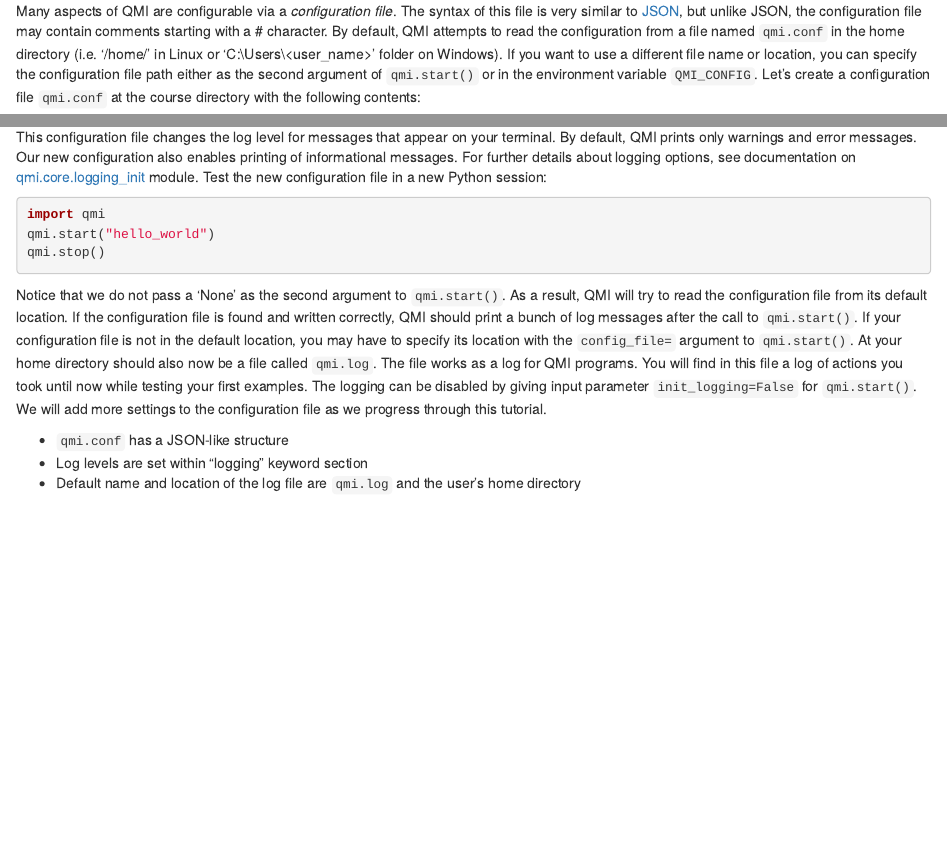
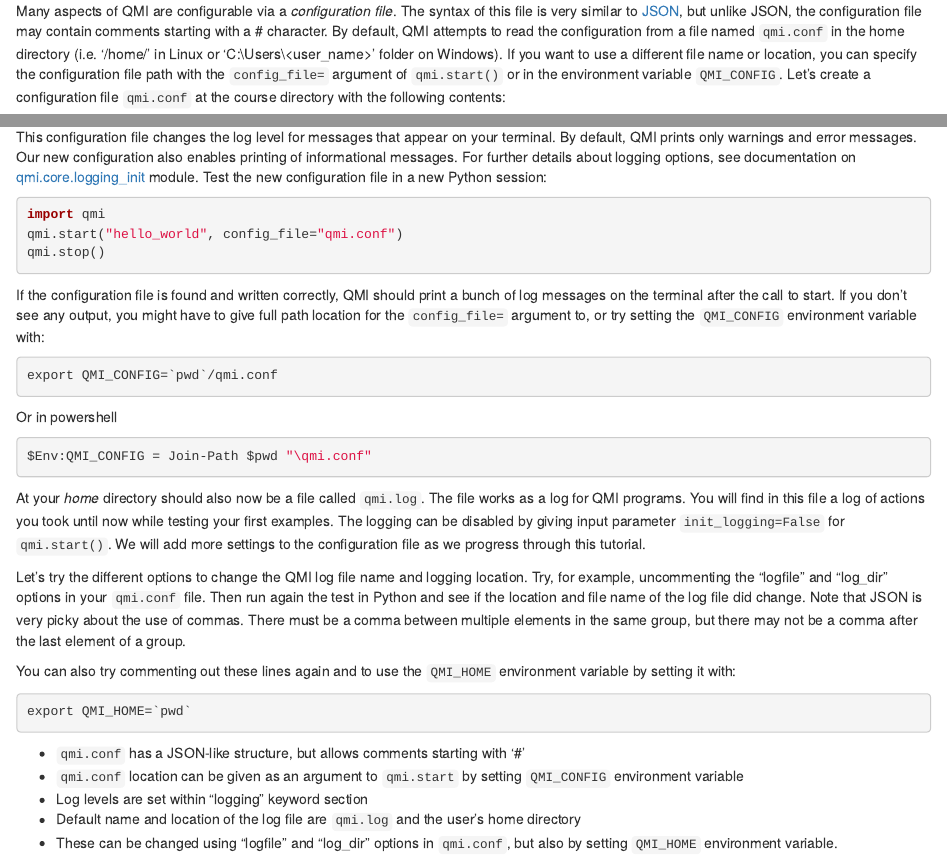
Before and after one commit to QuTech-Delft/qmi-course, an R Markdown document (episodes/qmi_configuration.Rmd): the page in a window 1100 px wide, from 190 px down, and a second part further down, joined at a grey line. Rendered offline with R 4.5, knitr and Pandoc, with nearby package versions.

Commit message:
Additions and changes on how to use QMI configuration and configuration files.

````diff
--- a/episodes/qmi_configuration.Rmd
+++ b/episodes/qmi_configuration.Rmd
@@ -22,9 +22,9 @@ Many aspects of QMI are configurable via a *configuration file*. The syntax of t
 [JSON](https://www.json.org/), but unlike JSON, the configuration file may contain comments starting with a \#
 character. By default, QMI attempts to read the configuration from a file named `qmi.conf` in the home directory (i.e.
 ‘/home/<user_profile>’ in Linux or ‘C:\\Users\\\<user_name\>’ folder on Windows). If you want to use a different file
-name or location, you can specify the configuration file path either as the second argument of `qmi.start()` or in the
-environment variable `QMI_CONFIG`. Let’s create a configuration file `qmi.conf` at the course directory with the following
-contents:
+name or location, you can specify the configuration file path with the `config_file=` argument of `qmi.start()` or in the
+environment variable `QMI_CONFIG`. Let’s create a configuration file `qmi.conf` at the course directory with the
+following contents:
 
 ``` json
 {
@@ -46,15 +46,48 @@ module. Test the new configuration file in a new Python session:
 
 ``` python
 import qmi
-qmi.start("hello_world")
+qmi.start("hello_world", config_file="qmi.conf")
 qmi.stop()
 ```
 
-Notice that we do not pass a 'None' as the second argument to `qmi.start()`. As a result, QMI will try to read the configuration file from its default location. If the configuration file is found and written correctly, QMI should print a bunch of log messages after the call to `qmi.start()`. If your configuration file is not in the default location, you may have to specify its location with the `config_file=` argument to `qmi.start()`.
-At your home directory should also now be a file called `qmi.log`. The file works as a log for QMI programs. You will find in this file a log of actions you took until now while testing your first examples. The logging can be disabled by giving input parameter `init_logging=False` for `qmi.start()`. We will add more settings to the configuration file as we progress through this tutorial.
+If the configuration file is found and written correctly, QMI should print
+a bunch of log messages on the terminal after the call to start. If you don't see any output, you might
+have to give full path location for the `config_file=` argument to, or try setting the `QMI_CONFIG`
+environment variable with:
+
+``` shell
+export QMI_CONFIG=`pwd`/qmi.conf
+```
+
+Or in powershell
+
+``` powershell
+$Env:QMI_CONFIG = Join-Path $pwd "\qmi.conf"
+```
+
+At your *home* directory should also now be a file called `qmi.log`. The file works as a log for QMI programs. You will
+find in this file a log of actions you took until now while testing your first examples. The logging can be disabled by
+giving input parameter `init_logging=False` for `qmi.start()`. We will add more settings to the configuration file as we
+progress through this tutorial.
+
+::: Challenge
+Let’s try the different options to change the QMI log file name and logging location. Try, for example, uncommenting the
+"logfile" and "log_dir" options in your `qmi.conf` file. Then run again the test in Python and see if the location and
+file name of the log file did change. Note that JSON is very picky about the use of commas. There must be a comma
+between multiple elements in the same group, but there may not be a comma after the last element of a group.
+
+You can also try commenting out these lines again and to use the `QMI_HOME` environment variable by setting it with:
+
+``` shell
+export QMI_HOME=`pwd`
+```
+:::
 
 ::: keypoints
--   `qmi.conf` has a JSON-like structure
+-   `qmi.conf` has a JSON-like structure, but allows comments starting with '\#'
+-   `qmi.conf` location can be given as an argument to `qmi.start` by setting `QMI_CONFIG` environment variable
 -   Log levels are set within "logging" keyword section
 -   Default name and location of the log file are `qmi.log` and the user's home directory
+-   These can be changed using "logfile" and "log_dir" options in `qmi.conf`, but also by setting `QMI_HOME` environment
+    variable.
 :::
````
Also changed, not shown: episodes/accessing_a_remote_instrument.Rmd (+0 -2 lines), episodes/hello_world.Rmd (+6 -2 lines), episodes/one_instrument_control.Rmd (+1 -1 lines), episodes/qmi_configuration.Rmd (4 more changed lines).
